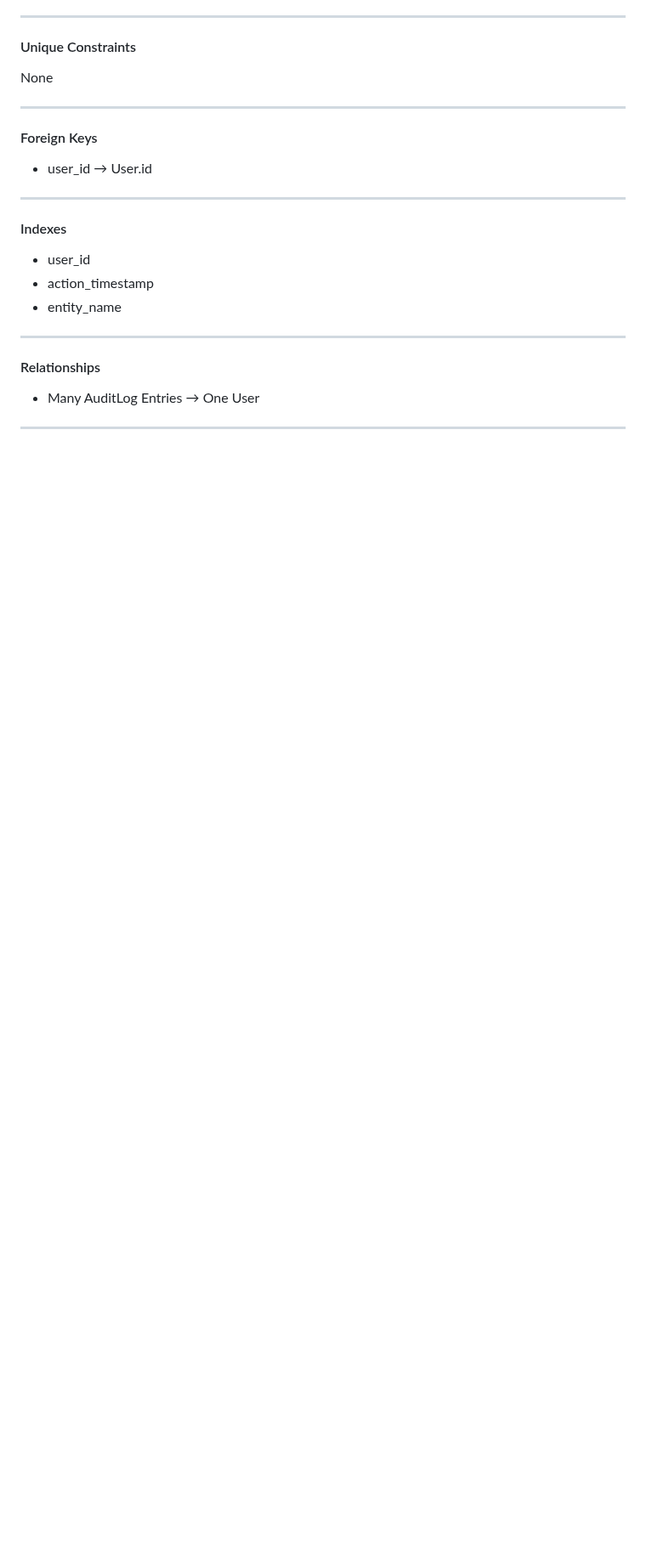
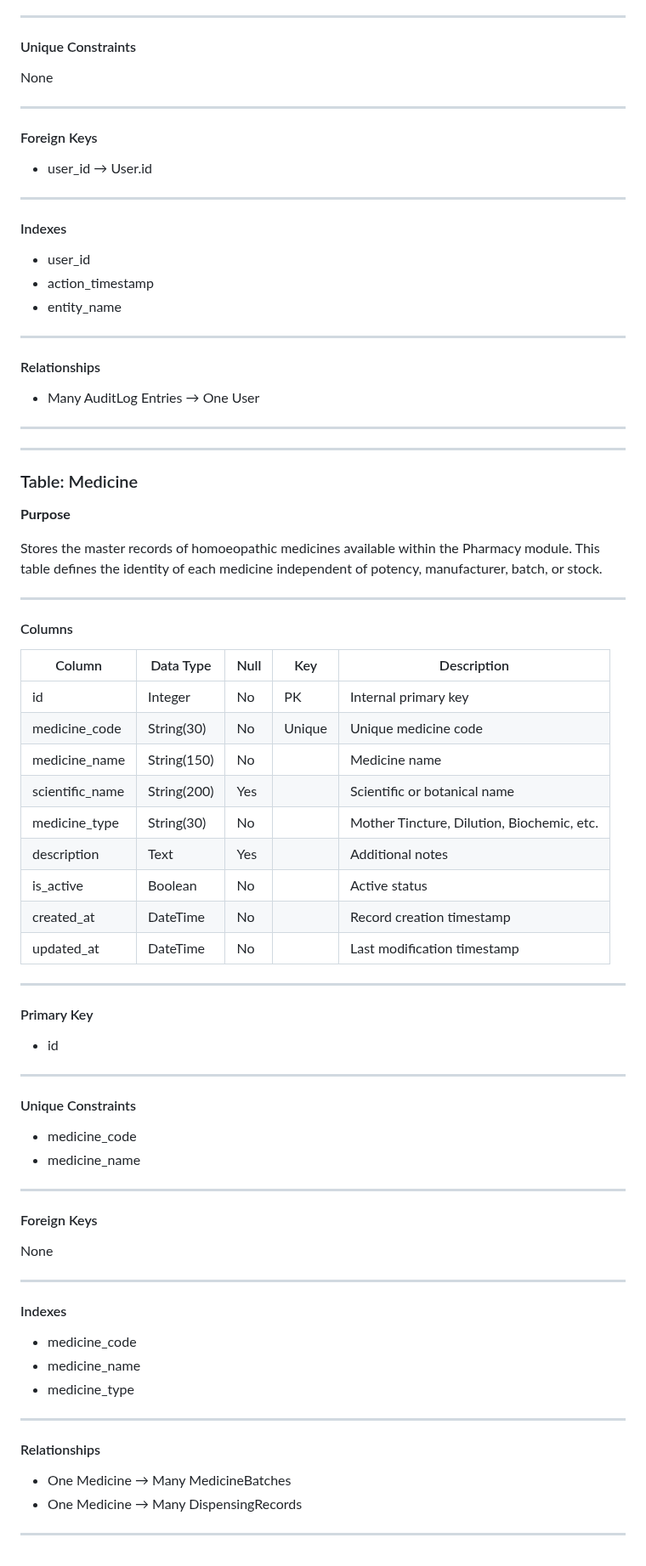
Before and after one commit to drsamonline/HMS, a Markdown page: docs/DATABASE_SCHEMA.md, the part around the change. Shown at 85% size. GitHub-like rendering; blank space fills up the shorter version.

Commit message:
docs: define medicine table

```diff
--- a/docs/DATABASE_SCHEMA.md
+++ b/docs/DATABASE_SCHEMA.md
@@ -610,3 +610,63 @@ None
 - Many AuditLog Entries → One User
 
 ---
+
+---
+
+### Table: Medicine
+
+**Purpose**
+
+Stores the master records of homoeopathic medicines available within the Pharmacy module. This table defines the identity of each medicine independent of potency, manufacturer, batch, or stock.
+
+---
+
+#### Columns
+
+| Column | Data Type | Null | Key | Description |
+|---------|-----------|------|-----|-------------|
+| id | Integer | No | PK | Internal primary key |
+| medicine_code | String(30) | No | Unique | Unique medicine code |
+| medicine_name | String(150) | No | | Medicine name |
+| scientific_name | String(200) | Yes | | Scientific or botanical name |
+| medicine_type | String(30) | No | | Mother Tincture, Dilution, Biochemic, etc. |
+| description | Text | Yes | | Additional notes |
+| is_active | Boolean | No | | Active status |
+| created_at | DateTime | No | | Record creation timestamp |
+| updated_at | DateTime | No | | Last modification timestamp |
+
+---
+
+#### Primary Key
+
+- id
+
+---
+
+#### Unique Constraints
+
+- medicine_code
+- medicine_name
+
+---
+
+#### Foreign Keys
+
+None
+
+---
+
+#### Indexes
+
+- medicine_code
+- medicine_name
+- medicine_type
+
+---
+
+#### Relationships
+
+- One Medicine → Many MedicineBatches
+- One Medicine → Many DispensingRecords
+
+---
```
